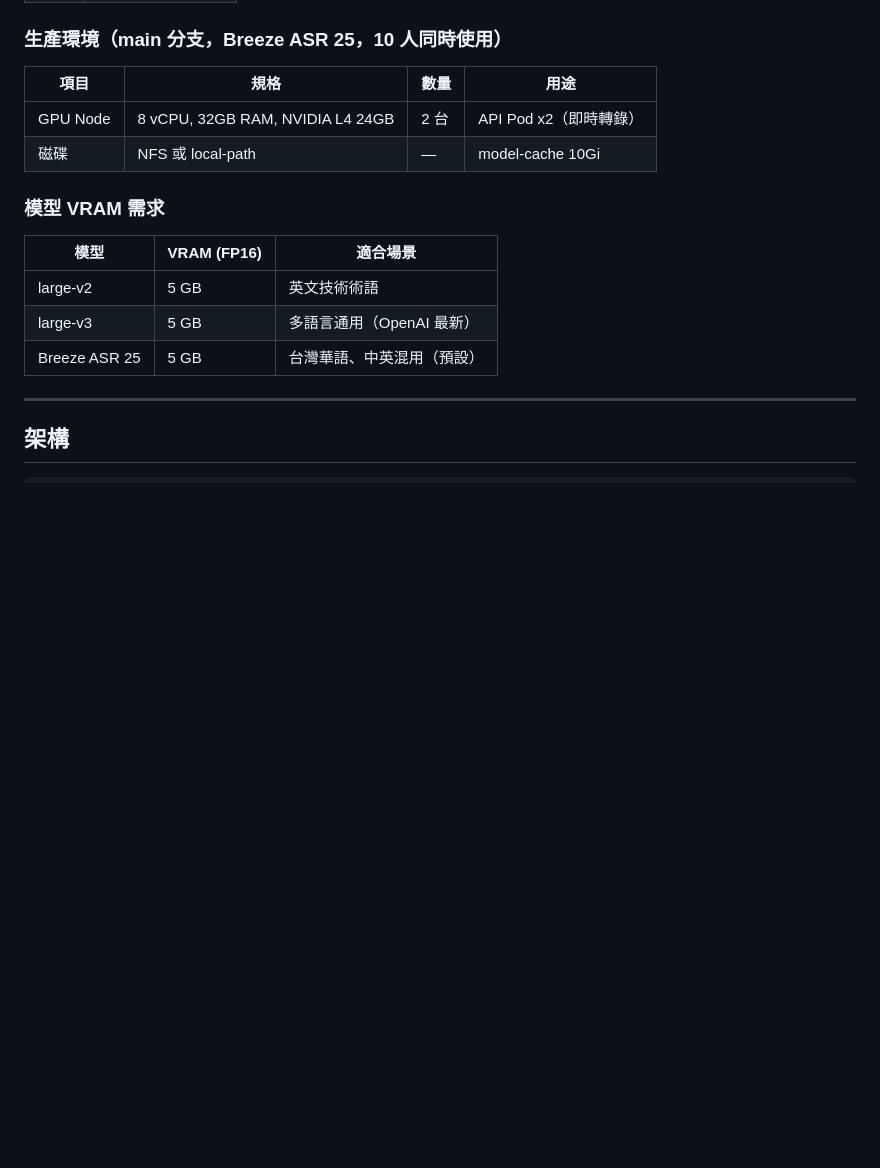
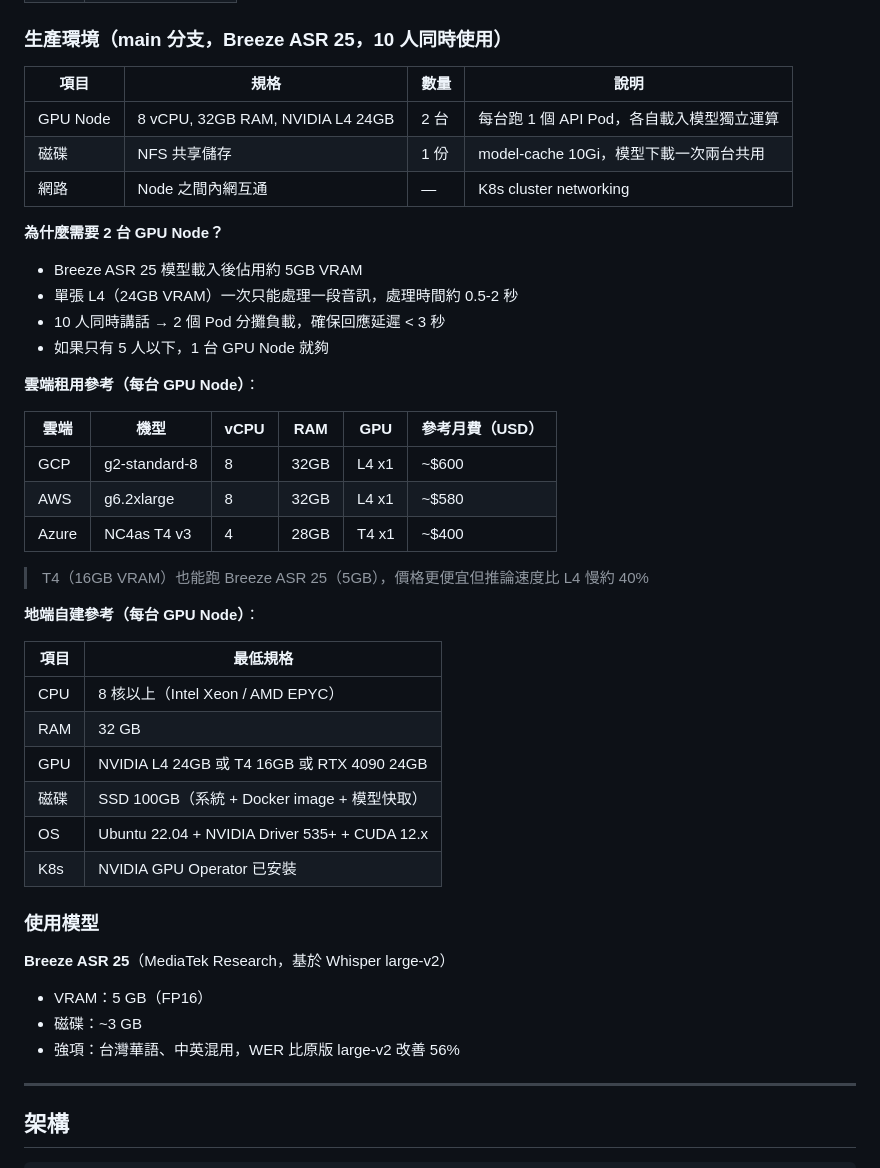
Before and after one commit to yanchen184/whisper-service, a Markdown page: README.md, the part around the change. GitHub-like rendering; blank space fills up the shorter version.

Commit message:
docs: README 硬體需求加入具體規格、雲端租用參考、地端自建規格

```diff
--- a/README.md
+++ b/README.md
@@ -17,18 +17,45 @@
 
 ### 生產環境（main 分支，Breeze ASR 25，10 人同時使用）
 
-| 項目 | 規格 | 數量 | 用途 |
+| 項目 | 規格 | 數量 | 說明 |
 |------|------|------|------|
-| GPU Node | 8 vCPU, 32GB RAM, NVIDIA L4 24GB | 2 台 | API Pod x2（即時轉錄） |
-| 磁碟 | NFS 或 local-path | — | model-cache 10Gi |
+| GPU Node | 8 vCPU, 32GB RAM, NVIDIA L4 24GB | 2 台 | 每台跑 1 個 API Pod，各自載入模型獨立運算 |
+| 磁碟 | NFS 共享儲存 | 1 份 | model-cache 10Gi，模型下載一次兩台共用 |
+| 網路 | Node 之間內網互通 | — | K8s cluster networking |
 
-### 模型 VRAM 需求
+**為什麼需要 2 台 GPU Node？**
+- Breeze ASR 25 模型載入後佔用約 5GB VRAM
+- 單張 L4（24GB VRAM）一次只能處理一段音訊，處理時間約 0.5-2 秒
+- 10 人同時講話 → 2 個 Pod 分攤負載，確保回應延遲 < 3 秒
+- 如果只有 5 人以下，1 台 GPU Node 就夠
 
-| 模型 | VRAM (FP16) | 適合場景 |
-|------|-------------|---------|
-| large-v2 | 5 GB | 英文技術術語 |
-| large-v3 | 5 GB | 多語言通用（OpenAI 最新） |
-| Breeze ASR 25 | 5 GB | 台灣華語、中英混用（預設） |
+**雲端租用參考（每台 GPU Node）**：
+
+| 雲端 | 機型 | vCPU | RAM | GPU | 參考月費（USD） |
+|------|------|------|-----|-----|----------------|
+| GCP | g2-standard-8 | 8 | 32GB | L4 x1 | ~$600 |
+| AWS | g6.2xlarge | 8 | 32GB | L4 x1 | ~$580 |
+| Azure | NC4as T4 v3 | 4 | 28GB | T4 x1 | ~$400 |
+
+> T4（16GB VRAM）也能跑 Breeze ASR 25（5GB），價格更便宜但推論速度比 L4 慢約 40%
+
+**地端自建參考（每台 GPU Node）**：
+
+| 項目 | 最低規格 |
+|------|---------|
+| CPU | 8 核以上（Intel Xeon / AMD EPYC） |
+| RAM | 32 GB |
+| GPU | NVIDIA L4 24GB 或 T4 16GB 或 RTX 4090 24GB |
+| 磁碟 | SSD 100GB（系統 + Docker image + 模型快取） |
+| OS | Ubuntu 22.04 + NVIDIA Driver 535+ + CUDA 12.x |
+| K8s | NVIDIA GPU Operator 已安裝 |
+
+### 使用模型
+
+**Breeze ASR 25**（MediaTek Research，基於 Whisper large-v2）
+- VRAM：5 GB（FP16）
+- 磁碟：~3 GB
+- 強項：台灣華語、中英混用，WER 比原版 large-v2 改善 56%
 
 ---
 
```
